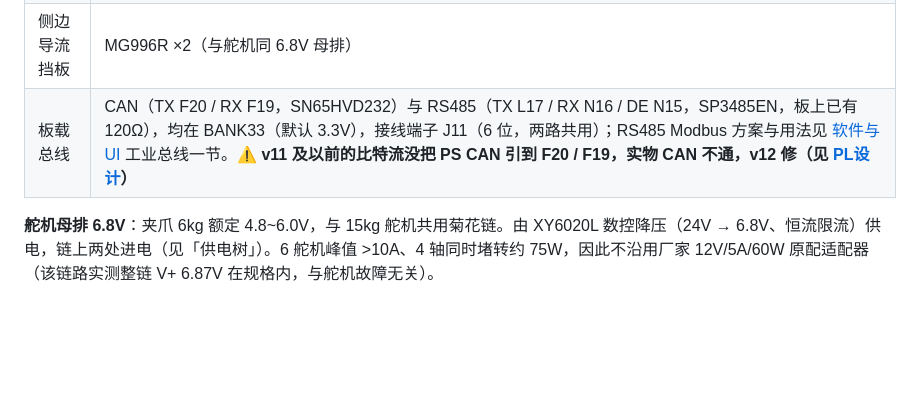
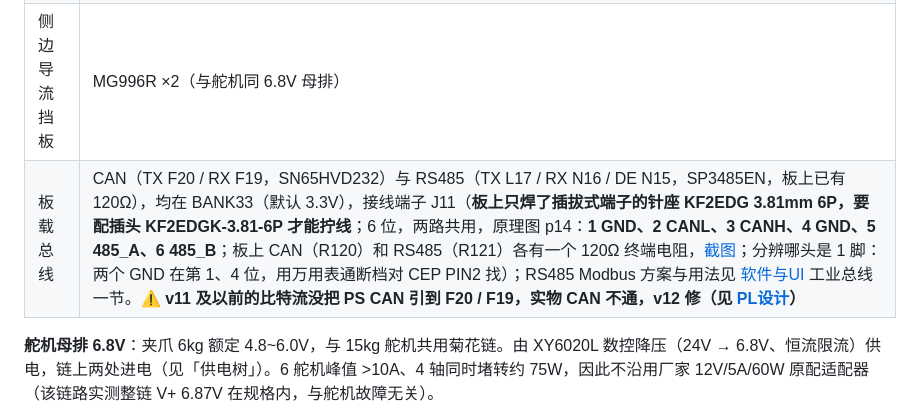
Before and after one commit to pribble/DragonEyeSorter, a Markdown page: docs/硬件与接线.md, the part around the change. GitHub-like rendering; blank space fills up the shorter version.

```diff
--- a/docs/硬件与接线.md
+++ b/docs/硬件与接线.md
@@ -13,7 +13,7 @@
 | 机械臂 | 德晟 DS-SY15A 串口总线舵机 ×6，6.0~7.4V，堵转 ≤2.4A，300° 行程，回差 / 虚位各 ≤1°；接口 PH2.0-3Pin |
 | 传送带 | 57BYG250B-D8 步进电机（1.8°，3.0A）+ TB6600 类驱动器（DC 9~42V） |
 | 侧边导流挡板 | MG996R ×2（与舵机同 6.8V 母排） |
-| 板载总线 | CAN（TX F20 / RX F19，SN65HVD232）与 RS485（TX L17 / RX N16 / DE N15，SP3485EN，板上已有 120Ω），均在 BANK33（默认 3.3V），接线端子 J11（6 位，两路共用）；RS485 Modbus 方案与用法见 [软件与UI](软件与UI.md) 工业总线一节。**⚠ v11 及以前的比特流没把 PS CAN 引到 F20 / F19，实物 CAN 不通，v12 修（见 [PL设计](PL设计.md)）** |
+| 板载总线 | CAN（TX F20 / RX F19，SN65HVD232）与 RS485（TX L17 / RX N16 / DE N15，SP3485EN，板上已有 120Ω），均在 BANK33（默认 3.3V），接线端子 J11（**板上只焊了插拔式端子的针座 KF2EDG 3.81mm 6P，要配插头 KF2EDGK-3.81-6P 才能拧线**；6 位，两路共用，原理图 p14：**1 GND、2 CANL、3 CANH、4 GND、5 485_A、6 485_B**；板上 CAN（R120）和 RS485（R121）各有一个 120Ω 终端电阻，[截图](log/img/2026-10-19-J11-schematic.png)；分辨哪头是 1 脚：两个 GND 在第 1、4 位，用万用表通断档对 CEP PIN2 找）；RS485 Modbus 方案与用法见 [软件与UI](软件与UI.md) 工业总线一节。**⚠ v11 及以前的比特流没把 PS CAN 引到 F20 / F19，实物 CAN 不通，v12 修（见 [PL设计](PL设计.md)）** |
 
 **舵机母排 6.8V**：夹爪 6kg 额定 4.8~6.0V，与 15kg 舵机共用菊花链。由 XY6020L 数控降压（24V → 6.8V、恒流限流）供电，链上两处进电（见「供电树」）。6 舵机峰值 >10A、4 轴同时堵转约 75W，因此不沿用厂家 12V/5A/60W 原配适配器（该链路实测整链 V+ 6.87V 在规格内，与舵机故障无关）。
 
```
Also changed, not shown: docs/PL设计.md (+2 -2 lines), docs/到货联调清单.md (+4 -2 lines), docs/log/img/2026-10-19-J11-schematic.png (added), 5 other files.
